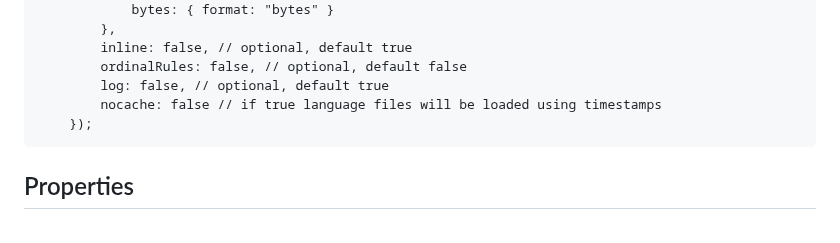
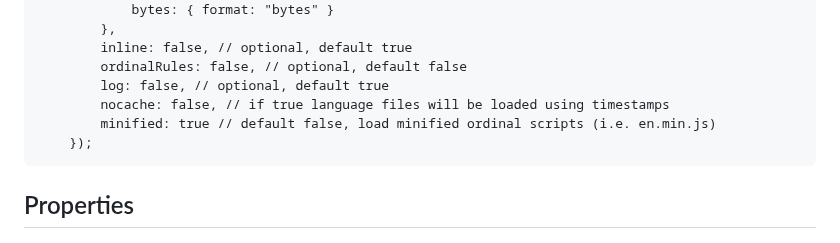
Before and after one commit to Design-Dude/ddLocale, a Markdown page: README.md, the part around the change. Rendered like a GitHub page.

````diff
--- a/README.md
+++ b/README.md
@@ -98,7 +98,8 @@ This example includes all the option available:
 		inline: false, // optional, default true
 		ordinalRules: false, // optional, default false
 		log: false, // optional, default true
-		nocache: false // if true language files will be loaded using timestamps
+		nocache: false, // if true language files will be loaded using timestamps
+		minified: true // default false, load minified ordinal scripts (i.e. en.min.js)
 	});
 ```
 
````
